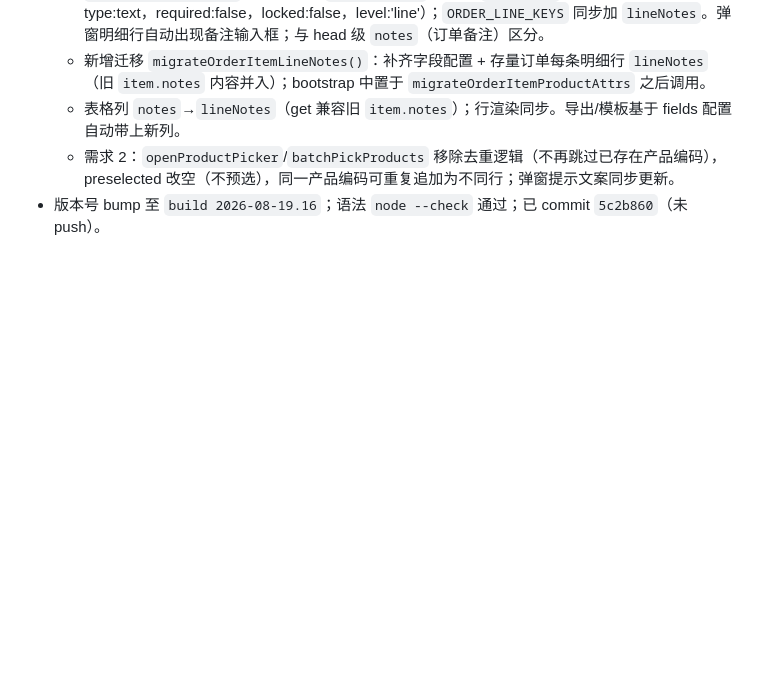
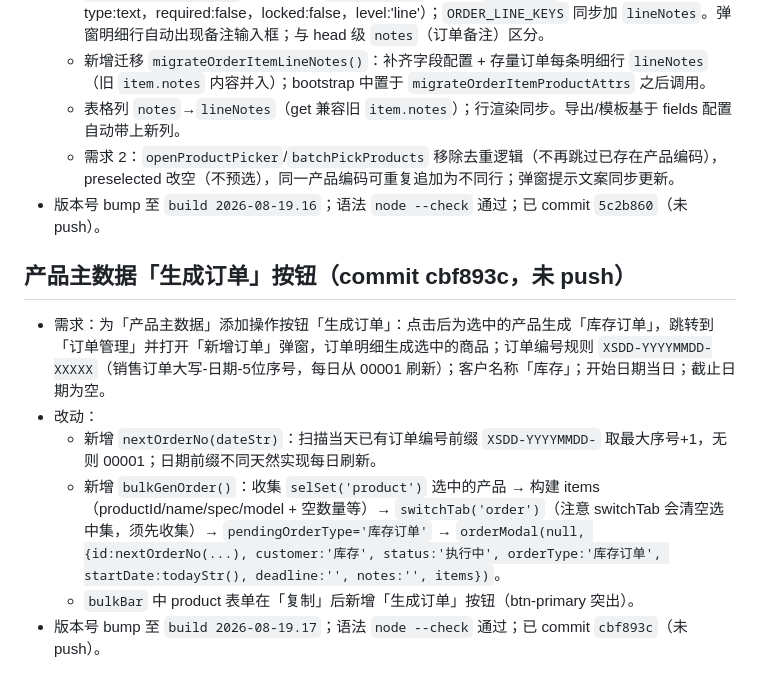
Before and after one commit to dsn-0105/prod-scheduler, a Markdown page: .workbuddy/memory/2026-08-20.md, the part around the change. Drawn GitHub-style; blank space fills up the shorter version.

Commit message:
chore: 记录生成订单按钮工作日志

```diff
--- a/.workbuddy/memory/2026-08-20.md
+++ b/.workbuddy/memory/2026-08-20.md
@@ -99,3 +99,11 @@
   - 表格列 `notes`→`lineNotes`（get 兼容旧 `item.notes`）；行渲染同步。导出/模板基于 fields 配置自动带上新列。
   - 需求 2：`openProductPicker`/`batchPickProducts` 移除去重逻辑（不再跳过已存在产品编码），preselected 改空（不预选），同一产品编码可重复追加为不同行；弹窗提示文案同步更新。
 - 版本号 bump 至 `build 2026-08-19.16`；语法 `node --check` 通过；已 commit `5c2b860`（未 push）。
+
+## 产品主数据「生成订单」按钮（commit cbf893c，未 push）
+- 需求：为「产品主数据」添加操作按钮「生成订单」：点击后为选中的产品生成「库存订单」，跳转到「订单管理」并打开「新增订单」弹窗，订单明细生成选中的商品；订单编号规则 `XSDD-YYYYMMDD-XXXXX`（销售订单大写-日期-5位序号，每日从 00001 刷新）；客户名称「库存」；开始日期当日；截止日期为空。
+- 改动：
+  - 新增 `nextOrderNo(dateStr)`：扫描当天已有订单编号前缀 `XSDD-YYYYMMDD-` 取最大序号+1，无则 00001；日期前缀不同天然实现每日刷新。
+  - 新增 `bulkGenOrder()`：收集 `selSet('product')` 选中的产品 → 构建 items（productId/name/spec/model + 空数量等）→ `switchTab('order')`（注意 switchTab 会清空选中集，须先收集）→ `pendingOrderType='库存订单'` → `orderModal(null, {id:nextOrderNo(...), customer:'库存', status:'执行中', orderType:'库存订单', startDate:todayStr(), deadline:'', notes:'', items})`。
+  - `bulkBar` 中 product 表单在「复制」后新增「生成订单」按钮（btn-primary 突出）。
+- 版本号 bump 至 `build 2026-08-19.17`；语法 `node --check` 通过；已 commit `cbf893c`（未 push）。
```
